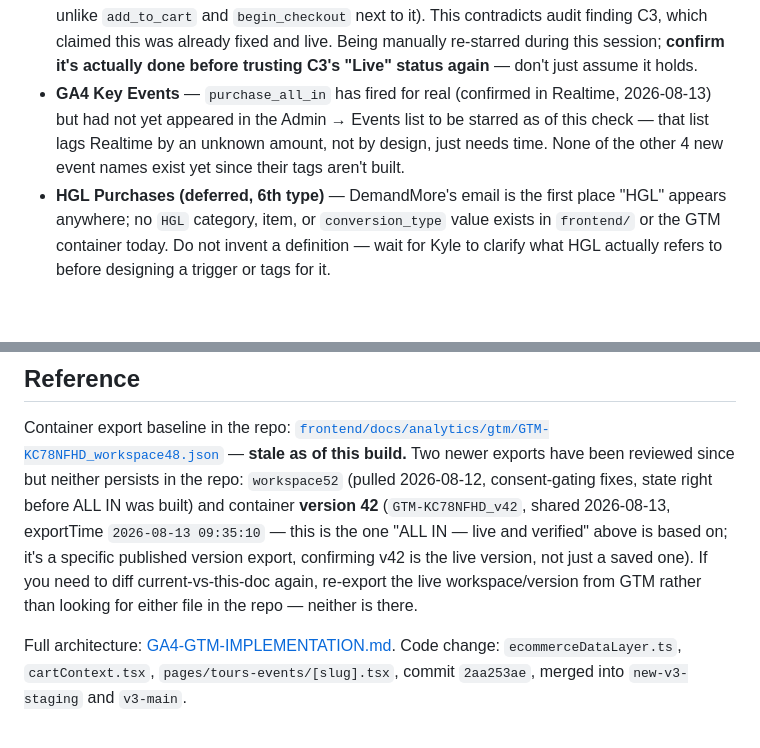
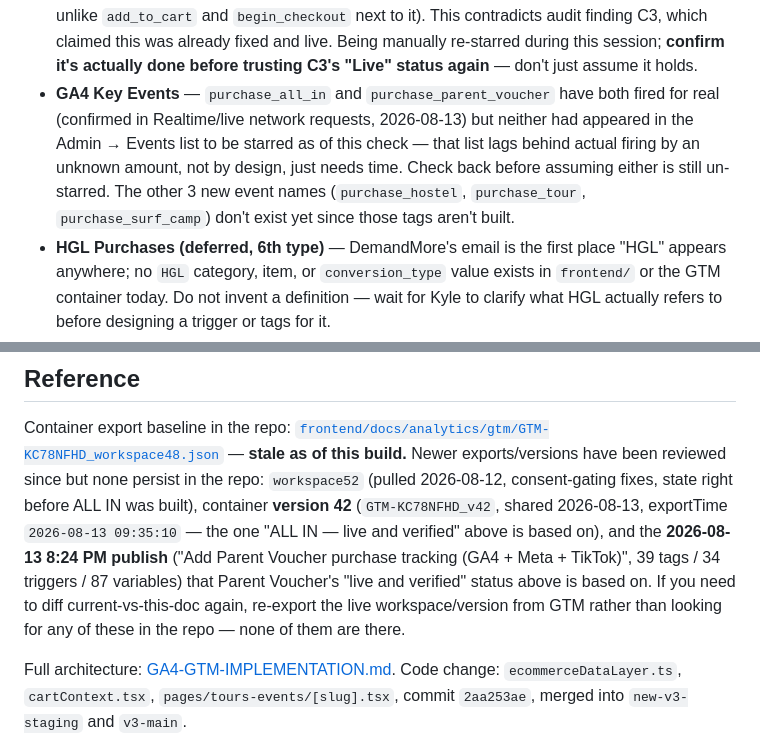
Before and after one commit to ialexies/mm-workspace, a Markdown page: docs/analytics/GTM_CONVERSION_TAGS_BUILD_SPEC.md, 2 parts joined by grey strips. Drawn GitHub-style; blank space fills up the shorter version.

Commit message:
docs(analytics): mark Parent Voucher conversion tracking live and verified
Published to GTM-KC78NFHD 2026-08-13; verified via a real Stripe
test-mode purchase (pre/post-publish network capture confirming the
tags weren't reachable until published) and the user's own GTM
Preview session. Notes the localhost/dev-property caveat and the
still-open GA4 item-parameter question.

```diff
--- a/docs/analytics/GTM_CONVERSION_TAGS_BUILD_SPEC.md
+++ b/docs/analytics/GTM_CONVERSION_TAGS_BUILD_SPEC.md
@@ -76,10 +76,11 @@ full is in the (superseded, historical) plan; this table is the live source of t
   and `begin_checkout` next to it). This contradicts audit finding C3, which claimed this was already fixed
   and live. Being manually re-starred during this session; **confirm it's actually done before trusting
   C3's "Live" status again** — don't just assume it holds.
-- **GA4 Key Events** — `purchase_all_in` has fired for real (confirmed in Realtime, 2026-08-13) but had not
-  yet appeared in the Admin → Events list to be starred as of this check — that list lags Realtime by an
-  unknown amount, not by design, just needs time. None of the other 4 new event names exist yet since their
-  tags aren't built.
+- **GA4 Key Events** — `purchase_all_in` and `purchase_parent_voucher` have both fired for real (confirmed
+  in Realtime/live network requests, 2026-08-13) but neither had appeared in the Admin → Events list to be
+  starred as of this check — that list lags behind actual firing by an unknown amount, not by design, just
+  needs time. Check back before assuming either is still un-starred. The other 3 new event names
+  (`purchase_hostel`, `purchase_tour`, `purchase_surf_camp`) don't exist yet since those tags aren't built.
 - **HGL Purchases (deferred, 6th type)** — DemandMore's email is the first place "HGL" appears anywhere;
   no `HGL` category, item, or `conversion_type` value exists in `frontend/` or the GTM container today. Do
   not invent a definition — wait for Kyle to clarify what HGL actually refers to before designing a trigger
@@ -326,12 +327,13 @@ blocker for this build since `conversion_type` already does the job at the event
 ## Reference
 
 Container export baseline in the repo: [`frontend/docs/analytics/gtm/GTM-KC78NFHD_workspace48.json`](../../frontend/docs/analytics/gtm/GTM-KC78NFHD_workspace48.json)
-— **stale as of this build.** Two newer exports have been reviewed since but neither persists in the repo:
-`workspace52` (pulled 2026-08-12, consent-gating fixes, state right before ALL IN was built) and container
-**version 42** (`GTM-KC78NFHD_v42`, shared 2026-08-13, exportTime `2026-08-13 09:35:10` — this is the one
-"ALL IN — live and verified" above is based on; it's a specific published version export, confirming v42 is
-the live version, not just a saved one). If you need to diff current-vs-this-doc again, re-export the live
-workspace/version from GTM rather than looking for either file in the repo — neither is there.
+— **stale as of this build.** Newer exports/versions have been reviewed since but none persist in the repo:
+`workspace52` (pulled 2026-08-12, consent-gating fixes, state right before ALL IN was built), container
+**version 42** (`GTM-KC78NFHD_v42`, shared 2026-08-13, exportTime `2026-08-13 09:35:10` — the one "ALL IN —
+live and verified" above is based on), and the **2026-08-13 8:24 PM publish** ("Add Parent Voucher purchase
+tracking (GA4 + Meta + TikTok)", 39 tags / 34 triggers / 87 variables) that Parent Voucher's "live and
+verified" status above is based on. If you need to diff current-vs-this-doc again, re-export the live
+workspace/version from GTM rather than looking for any of these in the repo — none of them are there.
 
 Full architecture: [GA4-GTM-IMPLEMENTATION.md](./GA4-GTM-IMPLEMENTATION.md).
 Code change: `ecommerceDataLayer.ts`, `cartContext.tsx`, `pages/tours-events/[slug].tsx`, commit `2aa253ae`,
```
Also changed, not shown: other parts of docs/analytics/GTM_CONVERSION_TAGS_BUILD_SPEC.md (+2 -2 lines).
